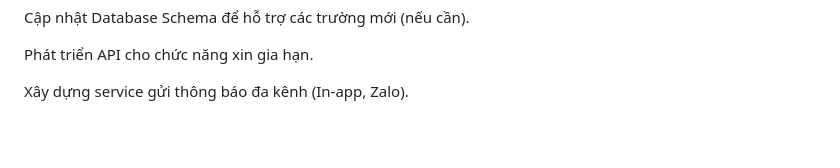
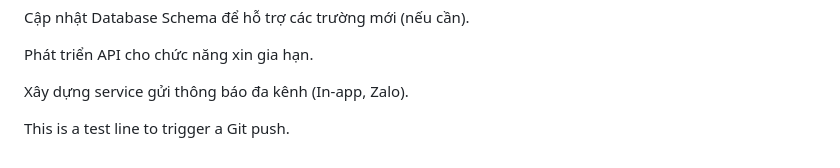
Before and after one commit to Nhantridatset/qg_vanphong, a Markdown page: v6.md, the part around the change. Rendered like a GitHub page; blank space fills up the shorter version.

Commit message:
Test push to trigger post-receive hook - v6.md update

```diff
--- a/v6.md
+++ b/v6.md
@@ -327,3 +327,7 @@ Phát triển API cho chức năng xin gia hạn.
 
 
 Xây dựng service gửi thông báo đa kênh (In-app, Zalo).
+
+
+
+This is a test line to trigger a Git push.
```
